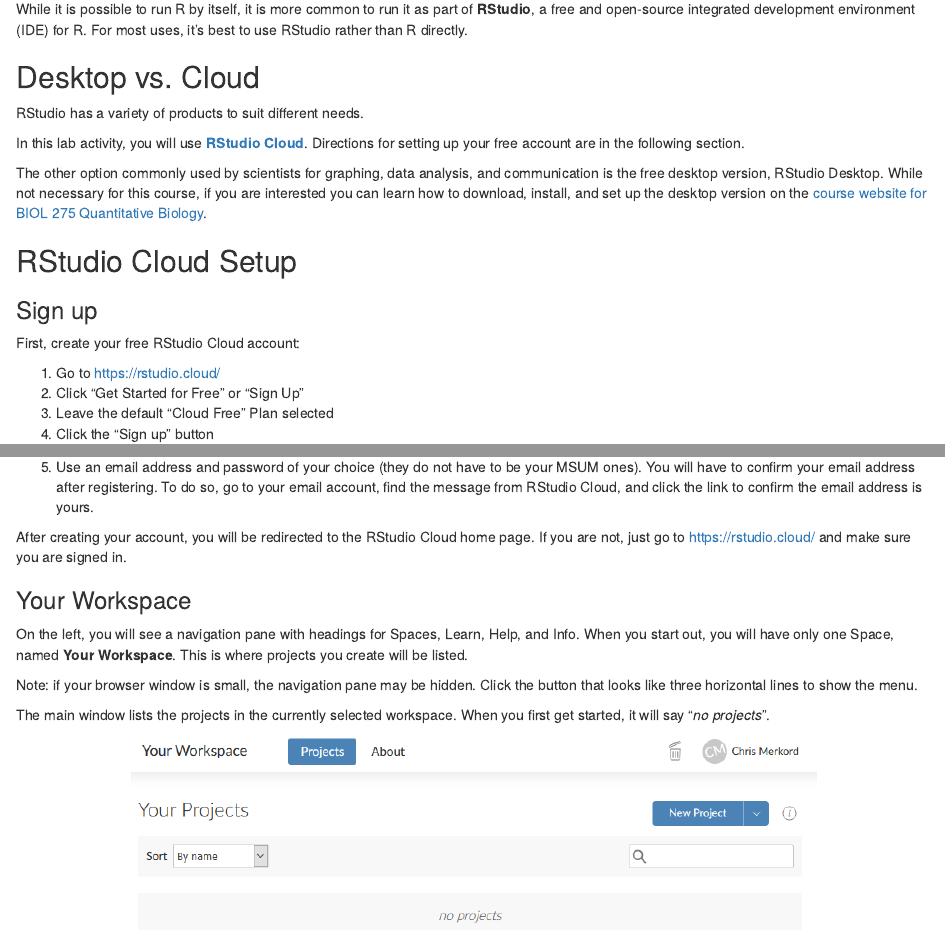
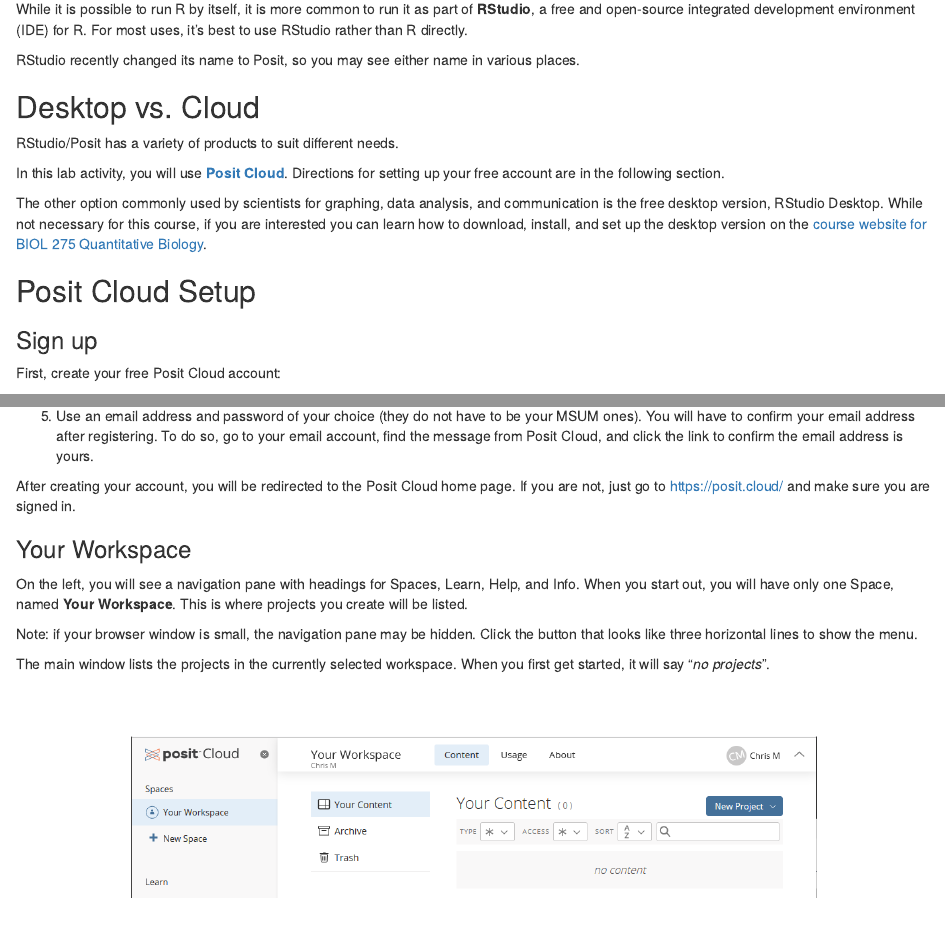
Before and after one commit to BIOL115-MSUM/BIOL115-MSUM.github.io, an R Markdown document (getting-started.Rmd): the page in a window 1100 px wide, from 180 px down, and a second part further down, joined at a grey line. Rendered offline with R 4.5, knitr and Pandoc, with nearby package versions; drawn as R Markdown's standard HTML page in place of the format the file asks for.

Commit message:
Update posit cloud screenshots

````diff
--- a/getting-started.Rmd
+++ b/getting-started.Rmd
@@ -6,20 +6,19 @@
 
 While it is possible to run R by itself, it is more common to run it as part of **RStudio**, a free and open-source integrated development environment (IDE) for R. For most uses, it's best to use RStudio rather than R directly.
 
+RStudio recently changed its name to Posit, so you may see either name in various places.
+
 ## Desktop vs. Cloud
 
-RStudio has a variety of products to suit different needs.
+RStudio/Posit has a variety of products to suit different needs.
 
-In this lab activity, you will use **[RStudio Cloud](https://rstudio.cloud/)**. Directions for setting up your free account are in the following section.
+In this lab activity, you will use **[Posit Cloud](https://posit.cloud/)**. Directions for setting up your free account are in the following section.
 
 The other option commonly used by scientists for graphing, data analysis, and communication is the free desktop version, RStudio Desktop. While not necessary for this course, if you are interested you can learn how to download, install, and set up the desktop version on the [course website for BIOL 275 Quantitative Biology](https://biol275-msum.github.io/install-r-and-rstudio.html).
 
-## RStudio Cloud Setup
+## Posit Cloud Setup
 
 ### Sign up
 
-First, create your free RStudio Cloud account:
+First, create your free Posit Cloud account:
 
-1. Go to https://rstudio.cloud/
-2. Click "Get Started for Free" or "Sign Up"
-3. Leave the default "Cloud Free" Plan selected
@@ -26,7 +28,7 @@
 4. Click the "Sign up" button
-5. Use an email address and password of your choice (they do not have to be your MSUM ones). You will have to confirm your email address after registering. To do so, go to your email account, find the message from RStudio Cloud, and click the link to confirm the email address is yours.
+5. Use an email address and password of your choice (they do not have to be your MSUM ones). You will have to confirm your email address after registering. To do so, go to your email account, find the message from Posit Cloud, and click the link to confirm the email address is yours.
 
-After creating your account, you will be redirected to the RStudio Cloud home page. If you are not, just go to https://rstudio.cloud/ and make sure you are signed in.
+After creating your account, you will be redirected to the Posit Cloud home page. If you are not, just go to https://posit.cloud/ and make sure you are signed in.
 
 ### Your Workspace
 
@@ -37,5 +39,5 @@
 The main window lists the projects in the currently selected workspace. When you first get started, it will say "*no projects*".
 
 ```{r echo = FALSE, out.width = "75%"}
-knitr::include_graphics("screenshots/rstudio_cloud_your_workspace.png")
+knitr::include_graphics("screenshots/posit_cloud_your_workspace.png")
 ```
````
Also changed, not shown: create-project.Rmd (+2 -2 lines), screenshots/posit_cloud_new_project.png (added), screenshots/posit_cloud_your_workspace.png (added), screenshots/rstudio_cloud_new_project.png (deleted), screenshots/rstudio_cloud_your_workspace.png (deleted), getting-started.Rmd (3 more changed lines).
